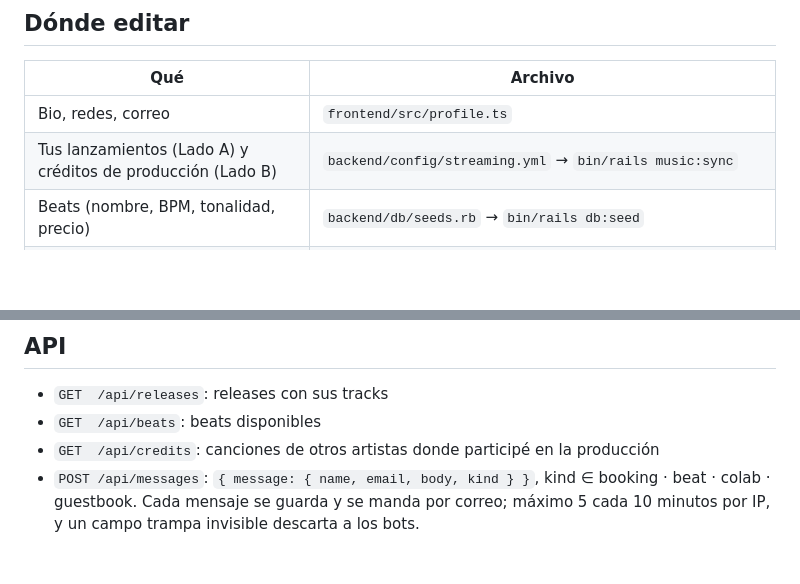
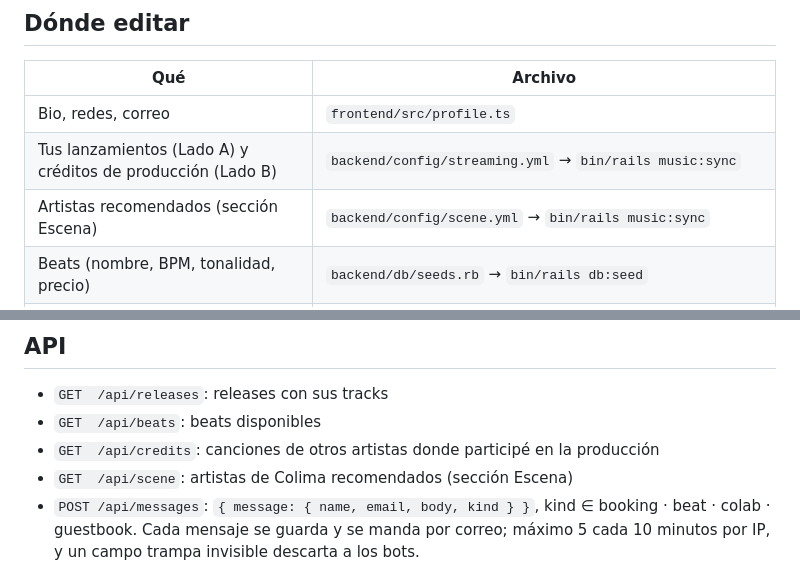
Before and after one commit to martinmt-mx/drunkonmartini, a Markdown page: README.md, 2 parts joined by grey strips. Drawn GitHub-style; blank space fills up the shorter version.

Commit message:
Documenta la sección Escena en el README
Co-Authored-By: Claude Opus 5.5 <noreply@anthropic.com>

```diff
--- a/README.md
+++ b/README.md
@@ -36,6 +36,7 @@ Si Rails no está corriendo, el frontend usa `src/fallback.ts` y en la barra apa
 |---|---|
 | Bio, redes, correo | `frontend/src/profile.ts` |
 | Tus lanzamientos (Lado A) y créditos de producción (Lado B) | `backend/config/streaming.yml` → `bin/rails music:sync` |
+| Artistas recomendados (sección Escena) | `backend/config/scene.yml` → `bin/rails music:sync` |
 | Beats (nombre, BPM, tonalidad, precio) | `backend/db/seeds.rb` → `bin/rails db:seed` |
 | Audio de los beats | `frontend/public/audio/beats/*.mp3`: previews de 60 s; los WAV originales no se suben |
 | Colores de cada lado / nueva era | `frontend/src/styles.css` (`--accent`) |
@@ -59,6 +60,7 @@ se reproduce el archivo real.
 - `GET  /api/releases`: releases con sus tracks
 - `GET  /api/beats`: beats disponibles
 - `GET  /api/credits`: canciones de otros artistas donde participé en la producción
+- `GET  /api/scene`: artistas de Colima recomendados (sección Escena)
 - `POST /api/messages`: `{ message: { name, email, body, kind } }`, kind ∈ booking · beat · colab · guestbook.
   Cada mensaje se guarda y se manda por correo; máximo 5 cada 10 minutos por IP, y un campo trampa
   invisible descarta a los bots.
```
